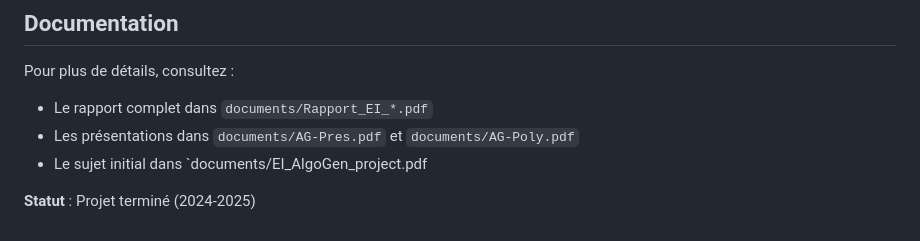
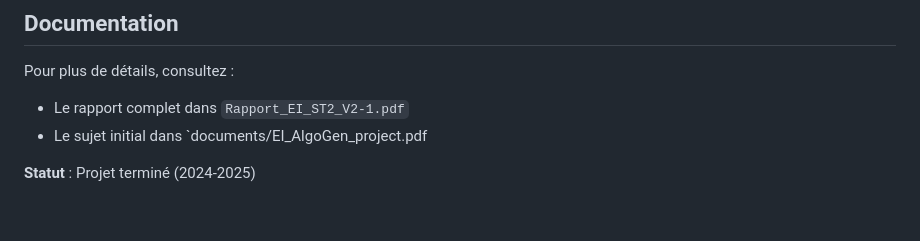
Before and after one commit to Mc-cloud/Algo-genetique, a Markdown page: README.md, the part around the change. Rendered like a GitHub page.

Commit message:
Update report link in README
Updated the report link in the documentation section.

```diff
--- a/README.md
+++ b/README.md
@@ -363,8 +363,7 @@ python -m unittest tests.test_algogenetique
 ## Documentation
 
 Pour plus de détails, consultez :
-- Le rapport complet dans `documents/Rapport_EI_*.pdf`
-- Les présentations dans `documents/AG-Pres.pdf` et `documents/AG-Poly.pdf`
+- Le rapport complet dans `Rapport_EI_ST2_V2-1.pdf`
 - Le sujet initial dans `documents/EI_AlgoGen_project.pdf
 
 **Statut** : Projet terminé (2024-2025)
```
